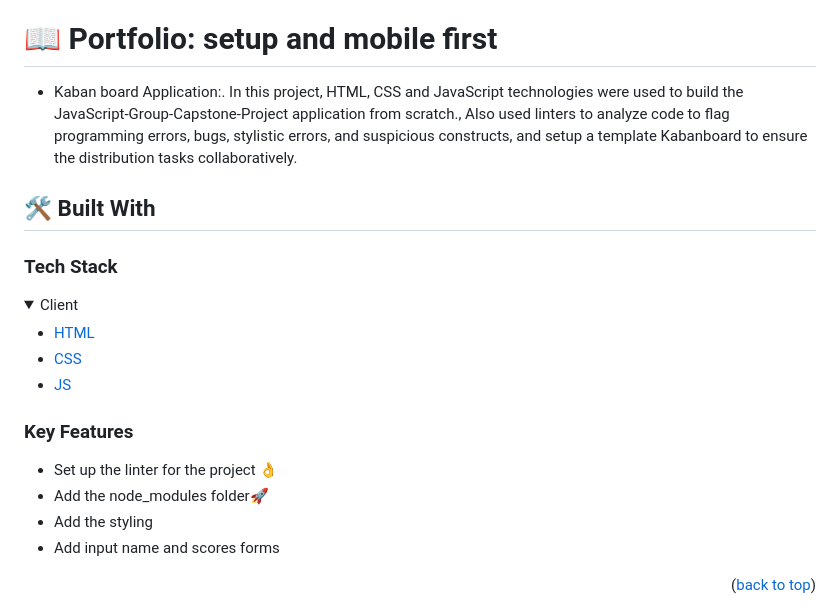
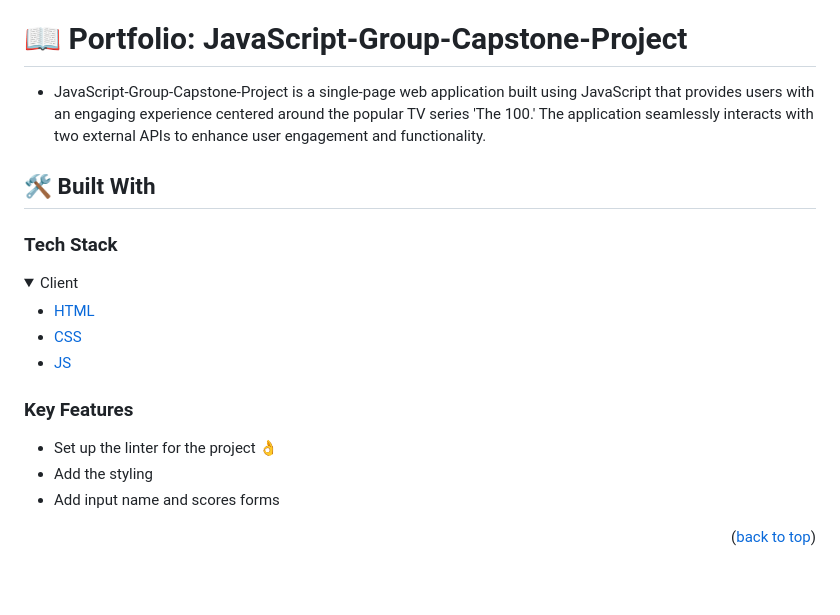
Before and after one commit to efmomoh/JavaScript-Group-Capstone-Project, a Markdown page: README.md, the part around one of its changes. Drawn GitHub-style; folded sections open; blank space fills up the shorter version.

```diff
--- a/README.md
+++ b/README.md
@@ -20,10 +20,9 @@
 - [🙏 Acknowledgements](#acknowledgements)
 - [📝 License](#license)
 
-# 📖 Portfolio: setup and mobile first<a name="about-project"></a>
+# 📖 Portfolio: JavaScript-Group-Capstone-Project<a name="about-project"></a>
 
-- Kaban board Application:. In this project, HTML, CSS and JavaScript technologies were used to build the JavaScript-Group-Capstone-Project application from scratch., Also used linters to analyze code to flag programming errors, bugs, stylistic errors, and suspicious constructs, and setup a template Kabanboard to ensure the distribution tasks collaboratively.
-
+- JavaScript-Group-Capstone-Project is a single-page web application built using JavaScript that provides users with an engaging experience centered around the popular TV series 'The 100.' The application seamlessly interacts with two external APIs to enhance user engagement and functionality.
 ## 🛠 Built With <a name="built-with"></a>
 
 ### Tech Stack <a name="tech-stack"></a>
@@ -40,7 +39,6 @@
 ### Key Features <a name="key-features"></a>
 
 - Set up the linter for the project 👌
-- Add the node_modules folder🚀
 - Add the styling
 - Add input name and scores forms
 
```
Also changed, not shown: other parts of README.md (+1 -1 lines).
